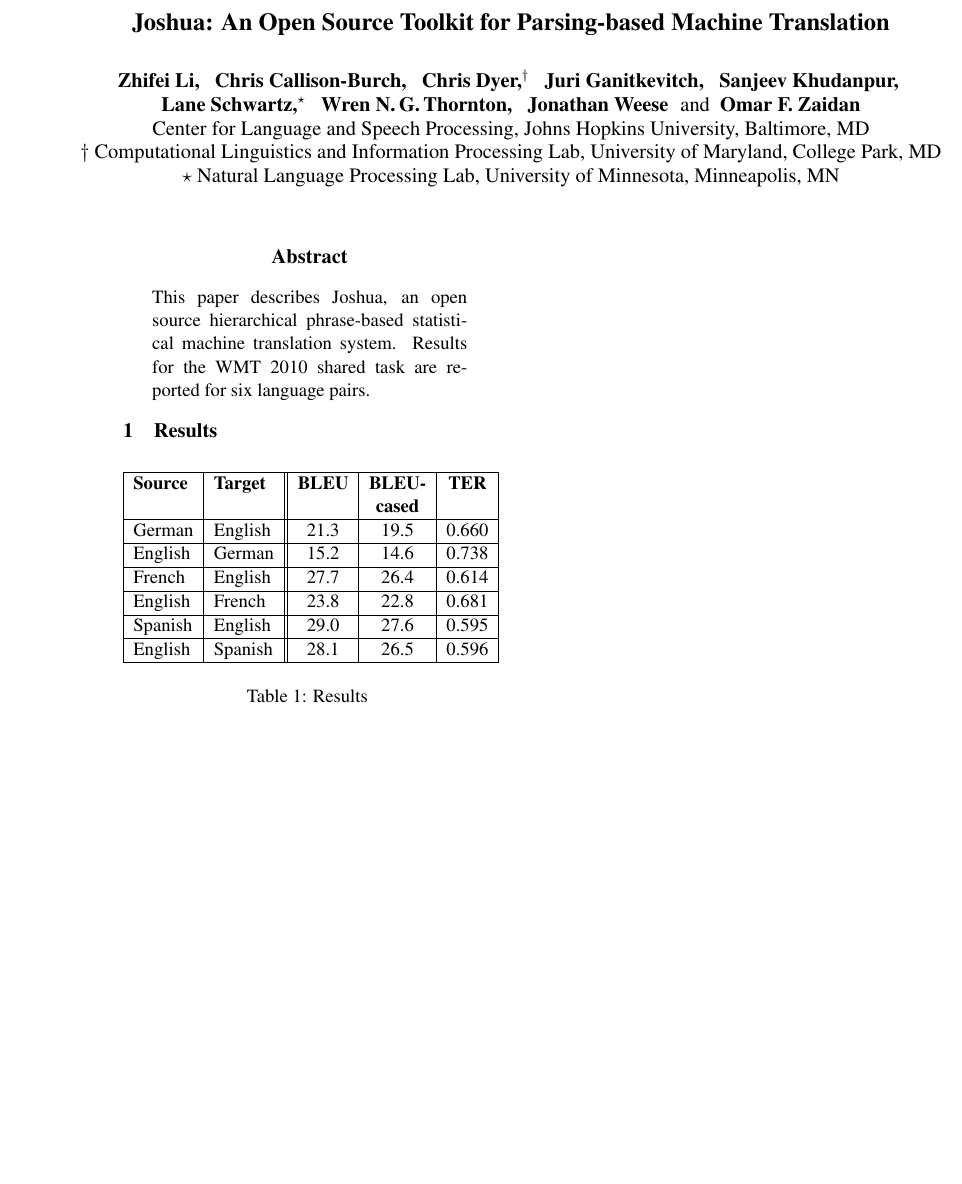
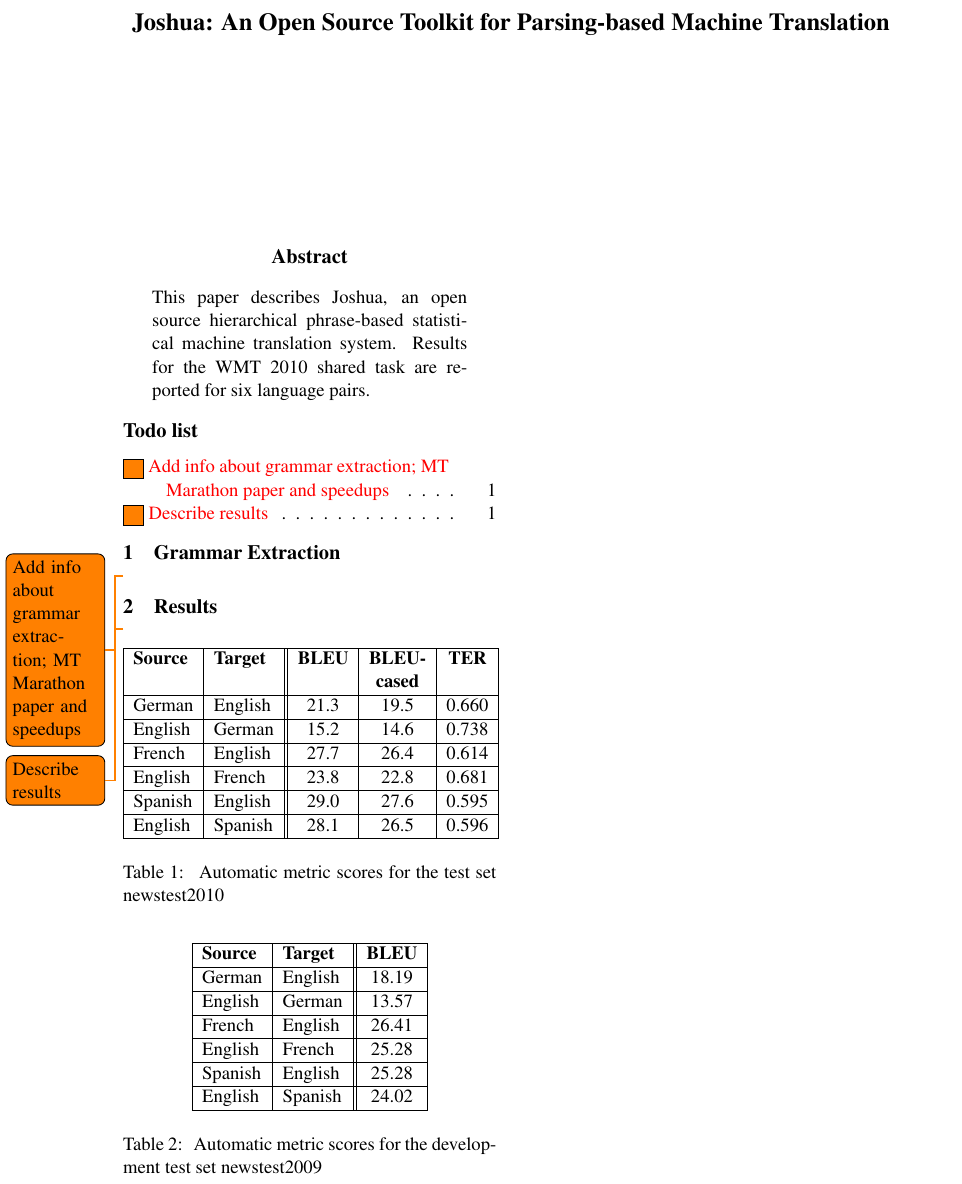
Before and after one commit to dowobeha/joshua-publications, a LaTeX paper (papers/wmt10/joshua-system.tex): part of the page, cut so that both start at the same text, the shorter picture padded with empty space. Compiled offline with pdfLaTeX.

Commit message:
Preliminary system description
git-svn-id: https://joshua.svn.sourceforge.net/svnroot/joshua/branches/publications@1553 0ae5e6b2-d358-4f09-a895-f82f13dd62a4

```diff
--- a/papers/wmt10/joshua-system.tex
+++ b/papers/wmt10/joshua-system.tex
@@ -15,10 +15,10 @@
 \usepackage{times}
 \usepackage{url}
 \usepackage{latexsym}
+\usepackage[colorlinks]{hyperref}
+\usepackage[colorinlistoftodos]{todonotes}
 %\setlength\titlebox{6.5cm}    % You can expand the title box if you
 % really have to
 
 \title{Joshua: An Open Source Toolkit for Parsing-based Machine Translation}
 
-\author{
-Zhifei Li,\,\,\,
@@ -28,22 +25,36 @@
-Sanjeev Khudanpur,\,\,\, \\
-{\bf Lane Schwartz,$^\star$\,\,\,
-Wren N.\,G.\,Thornton,\,\,\,
-Jonathan Weese\,\,
-{\textnormal{and}}\,\,\,Omar F. Zaidan}\\
-Center for Language and Speech Processing, Johns Hopkins University, Baltimore, MD\\
-$\dagger$ Computational Linguistics and Information Processing Lab, University of Maryland, College Park, MD\\
-$\star$ Natural Language Processing Lab, University of Minnesota, Minneapolis, MN }
+%\author{
+%Zhifei Li,\,\,\,
+%Chris Callison-Burch,\,\,\, %add a footnote to mention that CCB is the project leader
+%Chris Dyer,$^\dagger$\,\,\,
+%Juri Ganitkevitch,\,\,\,
+%Sanjeev Khudanpur,\,\,\, \\
+%{\bf Lane Schwartz,$^\star$\,\,\,
+%Wren N.\,G.\,Thornton,\,\,\,
+%Jonathan Weese\,\,
+%{\textnormal{and}}\,\,\,Omar F. Zaidan}\\
+%Center for Language and Speech Processing, Johns Hopkins University, Baltimore, MD\\
+%$\dagger$ Computational Linguistics and Information Processing Lab, University of Maryland, College Park, MD\\
+%$\star$ Natural Language Processing Lab, University of Minnesota, Minneapolis, MN }
 
 
 \date{}
 
 \begin{document}
 \maketitle
+
 \begin{abstract}
  This paper describes Joshua, an open source hierarchical phrase-based statistical machine translation system. Results for the WMT 2010 shared task are reported for six language pairs.
 \end{abstract}
 
+\listoftodos
+
+\section{Grammar Extraction}
+
+\todo{Add info about grammar extraction; MT Marathon paper and speedups}
+
 \section{Results}
+
+\todo{Describe results}
 
 \begin{table}[h]
 \begin{center}
@@ -60,8 +71,25 @@
 English & Spanish & 28.1 & 26.5 & 0.596  \\ \hline
 \end{tabular}
 \end{center}
-\caption{\label{scores} Results }
+\caption{\label{scores} Automatic metric scores for the test set newstest2010 }
 \end{table}
 
 
+\begin{table}[h]
+\begin{center}
+\begin{tabular}{|l|l||c|}
+\hline
+\bf Source & \bf Target & \bf BLEU  \\
+\hline
+German & English & 18.19  \\ \hline
+English & German & 13.57 \\ \hline
+French & English & 26.41 \\ \hline
+English & French & 25.28 \\ \hline
+Spanish & English & 25.28 \\ \hline
+English & Spanish & 24.02  \\ \hline
+\end{tabular}
+\end{center}
+\caption{\label{devtest-scores} Automatic metric scores for the development test set newstest2009}
+\end{table}
+
 \end{document}
```
Also changed, not shown: papers/wmt10/joshua-system.tex (3 more changed lines).
